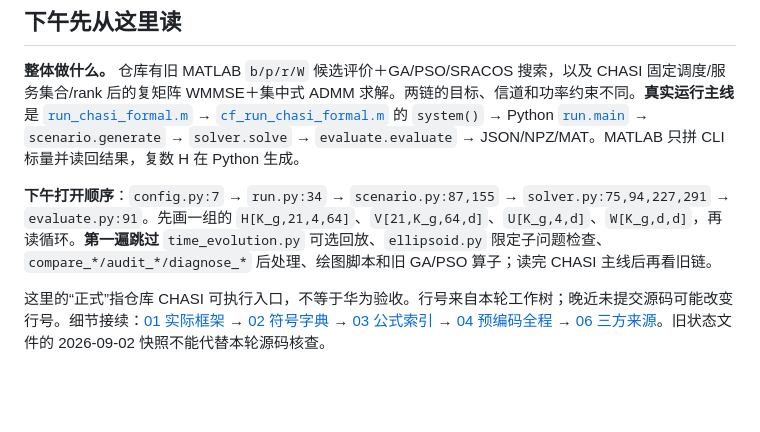
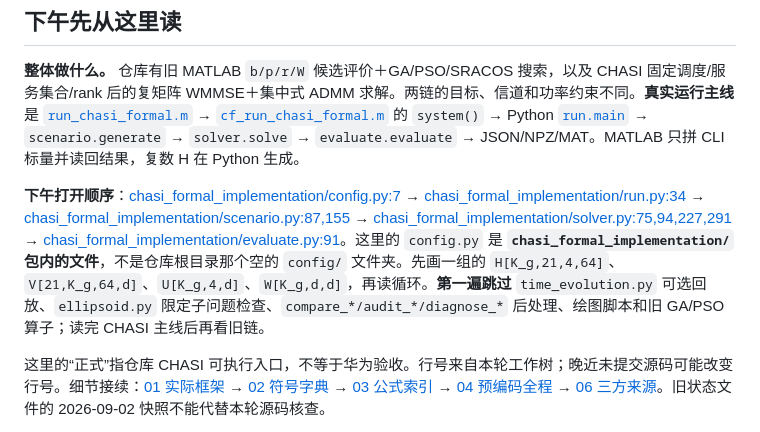
Before and after one commit to soysoybean0924-hash/CF-MultiTRP-Optimization, a Markdown page: docs/full_trace_20261014/README.md, the part around the change. Rendered like a GitHub page; blank space fills up the shorter version.

Commit message:
docs: clarify CHASI config file path

```diff
--- a/docs/full_trace_20261014/README.md
+++ b/docs/full_trace_20261014/README.md
@@ -4,7 +4,7 @@
 
 **整体做什么。** 仓库有旧 MATLAB `b/p/r/W` 候选评价＋GA/PSO/SRACOS 搜索，以及 CHASI 固定调度/服务集合/rank 后的复矩阵 WMMSE＋集中式 ADMM 求解。两链的目标、信道和功率约束不同。**真实运行主线**是 [`run_chasi_formal.m`](../../experiments/chasi_formal/run_chasi_formal.m) → [`cf_run_chasi_formal.m`](../../matlab/core/cf_run_chasi_formal.m) 的 `system()` → Python [`run.main`](../../chasi_formal_implementation/run.py) → `scenario.generate` → `solver.solve` → `evaluate.evaluate` → JSON/NPZ/MAT。MATLAB 只拼 CLI 标量并读回结果，复数 H 在 Python 生成。
 
-**下午打开顺序**：`config.py:7` → `run.py:34` → `scenario.py:87,155` → `solver.py:75,94,227,291` → `evaluate.py:91`。先画一组的 `H[K_g,21,4,64]`、`V[21,K_g,64,d]`、`U[K_g,4,d]`、`W[K_g,d,d]`，再读循环。**第一遍跳过** `time_evolution.py` 可选回放、`ellipsoid.py` 限定子问题检查、`compare_*/audit_*/diagnose_*` 后处理、绘图脚本和旧 GA/PSO 算子；读完 CHASI 主线后再看旧链。
+**下午打开顺序**：[chasi_formal_implementation/config.py:7](../../chasi_formal_implementation/config.py) → [chasi_formal_implementation/run.py:34](../../chasi_formal_implementation/run.py) → [chasi_formal_implementation/scenario.py:87,155](../../chasi_formal_implementation/scenario.py) → [chasi_formal_implementation/solver.py:75,94,227,291](../../chasi_formal_implementation/solver.py) → [chasi_formal_implementation/evaluate.py:91](../../chasi_formal_implementation/evaluate.py)。这里的 `config.py` 是 **`chasi_formal_implementation/` 包内的文件**，不是仓库根目录那个空的 `config/` 文件夹。先画一组的 `H[K_g,21,4,64]`、`V[21,K_g,64,d]`、`U[K_g,4,d]`、`W[K_g,d,d]`，再读循环。**第一遍跳过** `time_evolution.py` 可选回放、`ellipsoid.py` 限定子问题检查、`compare_*/audit_*/diagnose_*` 后处理、绘图脚本和旧 GA/PSO 算子；读完 CHASI 主线后再看旧链。
 
 这里的“正式”指仓库 CHASI 可执行入口，不等于华为验收。行号来自本轮工作树；晚近未提交源码可能改变行号。细节接续：[01 实际框架](01_真实框架.md) → [02 符号字典](02_符号字典.md) → [03 公式索引](03_公式索引.md) → [04 预编码全程](04_预编码全程.md) → [06 三方来源](06_三方来源对照.md)。旧状态文件的 2026-09-02 快照不能代替本轮源码核查。
 
```
